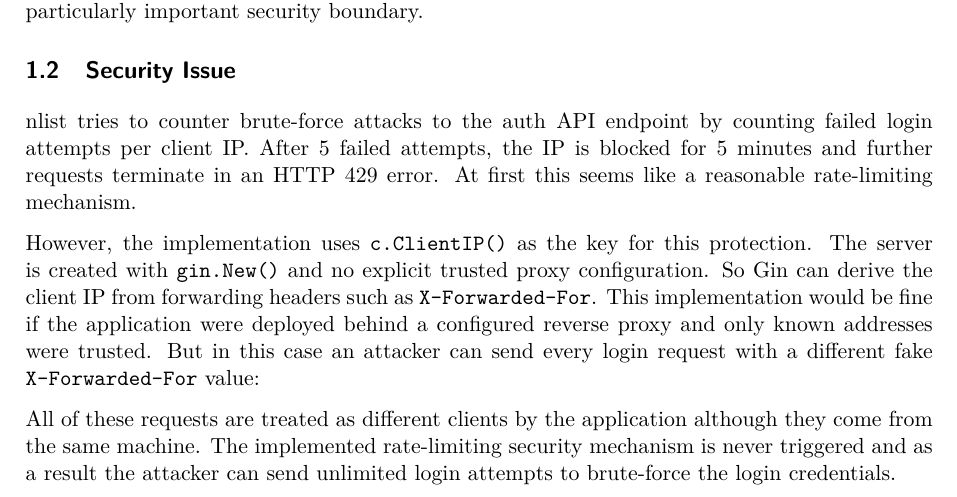
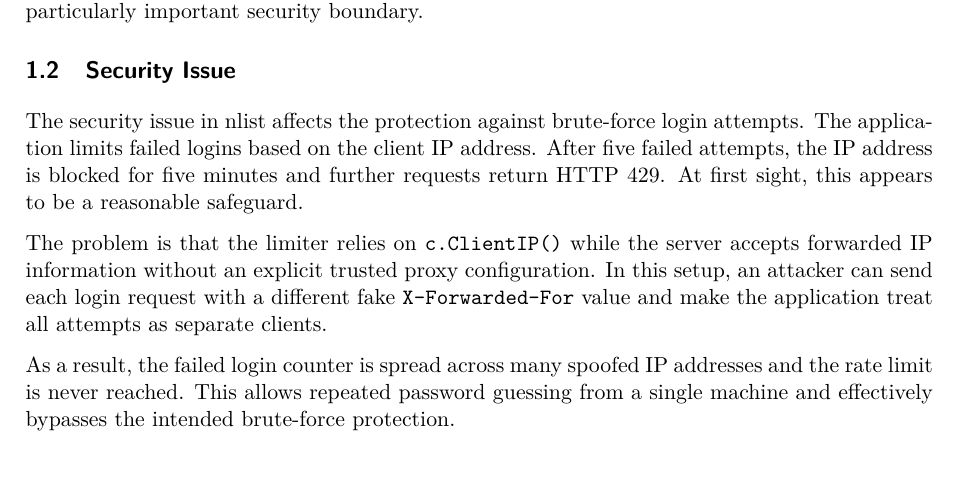
Before and after one commit to wmaurin/nlist-security-patch, a LaTeX document (report/nlist-security-patch-report.tex, which reads report/sections/introduction.tex): part of page 4 of 8, cut so that both start at the same text, the shorter picture padded with empty space. Compiled offline with pdfLaTeX.

Commit message:
docs: refine wording in subsection security issue

```diff
--- a/report/sections/introduction.tex
+++ b/report/sections/introduction.tex
@@ -10,8 +10,8 @@
 
 \subsection{Security Issue}
 
-\noindent nlist tries to counter brute-force attacks to the auth API endpoint by counting failed login attempts per client IP. After 5 failed attempts, the IP is blocked for 5 minutes and further requests terminate in an HTTP 429 error. At first this seems like a reasonable rate-limiting mechanism.
+\noindent The security issue in nlist affects the protection against brute-force login attempts. The application limits failed logins based on the client IP address. After five failed attempts, the IP address is blocked for five minutes and further requests return HTTP 429. At first sight, this appears to be a reasonable safeguard.
 
-\noindent However, the implementation uses \texttt{c.ClientIP()} as the key for this protection. The server is created with \texttt{gin.New()} and no explicit trusted proxy configuration. So Gin can derive the client IP from forwarding headers such as \texttt{X-Forwarded-For}. This implementation would be fine if the application were deployed behind a configured reverse proxy and only known addresses were trusted. But in this case an attacker can send every login request with a different fake \texttt{X-Forwarded-For} value:
+\noindent The problem is that the limiter relies on \texttt{c.ClientIP()} while the server accepts forwarded IP information without an explicit trusted proxy configuration. In this setup, an attacker can send each login request with a different fake \texttt{X-Forwarded-For} value and make the application treat all attempts as separate clients.
 
-\noindent All of these requests are treated as different clients by the application although they come from the same machine. The implemented rate-limiting security mechanism is never triggered and as a result the attacker can send unlimited login attempts to brute-force the login credentials.
+\noindent As a result, the failed login counter is spread across many spoofed IP addresses and the rate limit is never reached. This allows repeated password guessing from a single machine and effectively bypasses the intended brute-force protection.
```
